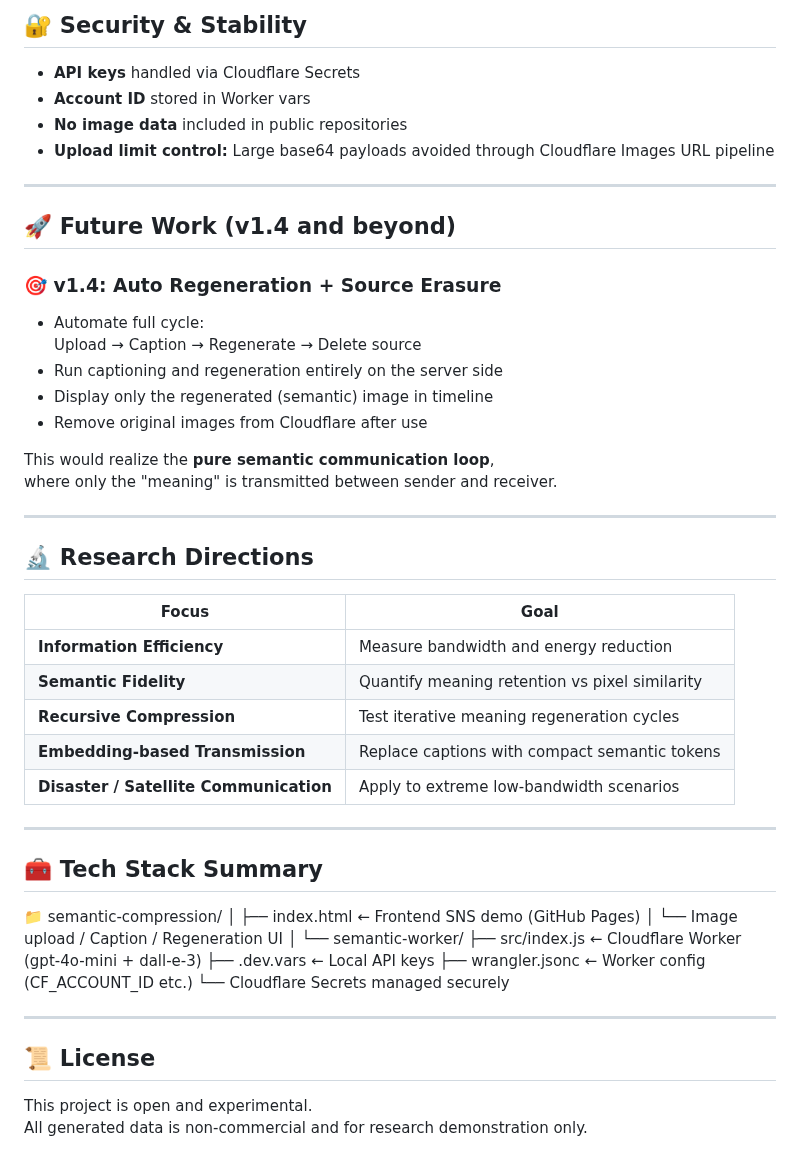
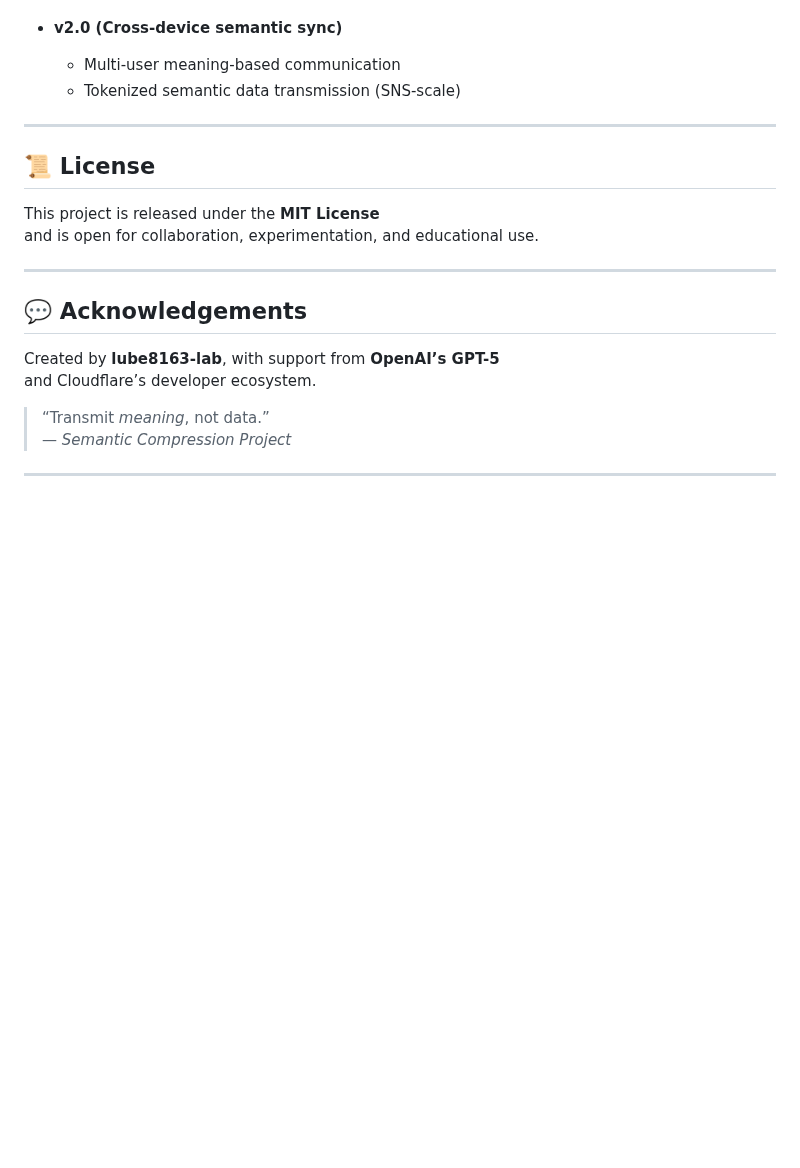
Before and after one commit to lube8163-lab/semantic-compression-demo, a Markdown page: README.md, the part around one of its changes. Drawn GitHub-style; blank space fills up the shorter version.

```diff
--- a/README.md
+++ b/README.md
@@ -83,55 +90,22 @@ communication protocols beyond bit-level data.
-## 🔐 Security & Stability
-
-- **API keys** handled via Cloudflare Secrets
-- **Account ID** stored in Worker vars
-- **No image data** included in public repositories
-- **Upload limit control:** Large base64 payloads avoided through Cloudflare Images URL pipeline
-
----
-
-## 🚀 Future Work (v1.4 and beyond)
-
-### 🎯 v1.4: Auto Regeneration + Source Erasure
-
-- Automate full cycle:
-  Upload → Caption → Regenerate → Delete source
-- Run captioning and regeneration entirely on the server side
-- Display only the regenerated (semantic) image in timeline
-- Remove original images from Cloudflare after use
-
-This would realize the **pure semantic communication loop**,
-where only the "meaning" is transmitted between sender and receiver.
-
----
-
-## 🔬 Research Directions
-
-| Focus | Goal |
-|--------|------|
-| **Information Efficiency** | Measure bandwidth and energy reduction |
-| **Semantic Fidelity** | Quantify meaning retention vs pixel similarity |
-| **Recursive Compression** | Test iterative meaning regeneration cycles |
-| **Embedding-based Transmission** | Replace captions with compact semantic tokens |
-| **Disaster / Satellite Communication** | Apply to extreme low-bandwidth scenarios |
-
----
-
-## 🧰 Tech Stack Summary
-
-📁 semantic-compression/
-│
-├── index.html ← Frontend SNS demo (GitHub Pages)
-│ └── Image upload / Caption / Regeneration UI
-│
-└── semantic-worker/
-├── src/index.js ← Cloudflare Worker (gpt-4o-mini + dall-e-3)
-├── .dev.vars ← Local API keys
-├── wrangler.jsonc ← Worker config (CF_ACCOUNT_ID etc.)
-└── Cloudflare Secrets managed securely
+- **v2.0 (Cross-device semantic sync)**
+  - Multi-user meaning-based communication
+  - Tokenized semantic data transmission (SNS-scale)
 
 ---
 
 ## 📜 License
 
-This project is open and experimental.
-All generated data is non-commercial and for research demonstration only.
+This project is released under the **MIT License**
+and is open for collaboration, experimentation, and educational use.
+
+---
+
+## 💬 Acknowledgements
+
+Created by **lube8163-lab**, with support from **OpenAI’s GPT-5**
+and Cloudflare’s developer ecosystem.
+
+> “Transmit *meaning*, not data.”
+> — *Semantic Compression Project*
+
+---
```
Also changed, not shown: other parts of README.md (+64 -57 lines).
